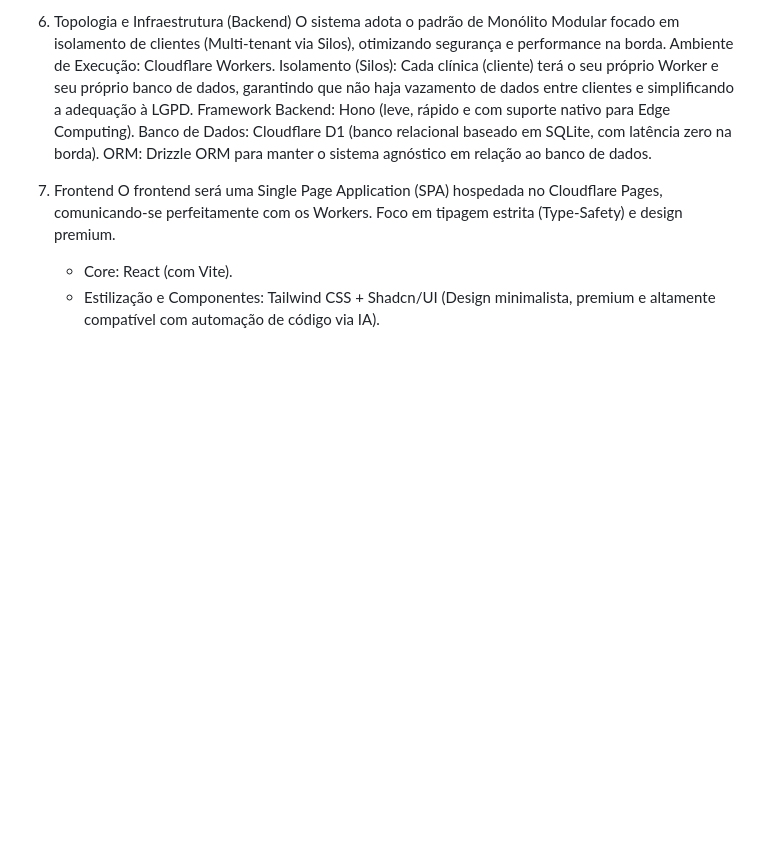
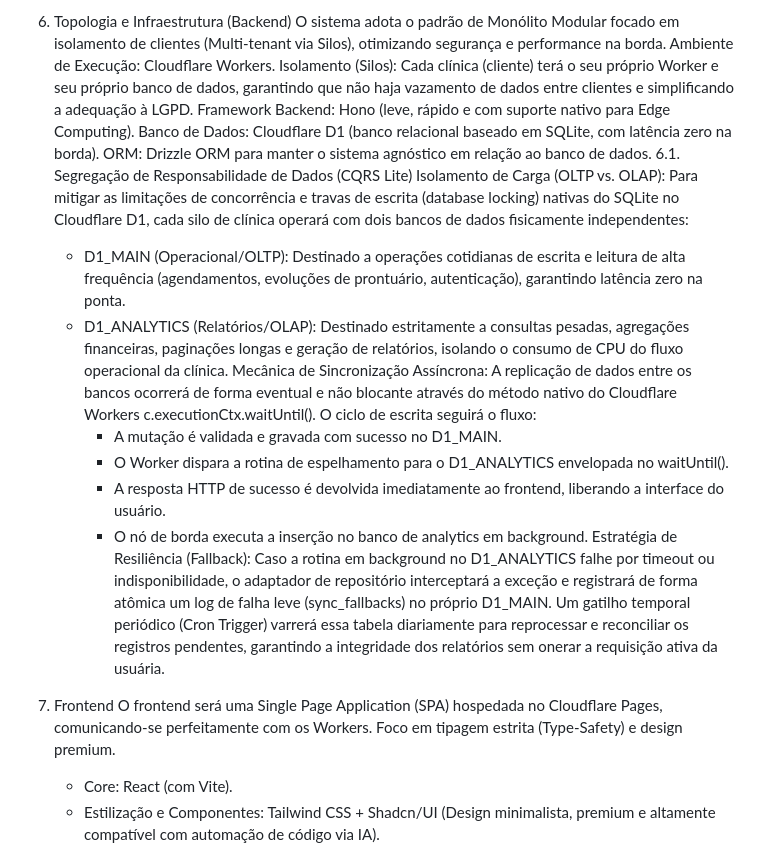
Before and after one commit to lumenpink/aura, a Markdown page: AURA_ARCHITECTURE.md, the part around the change. Rendered like a GitHub page; blank space fills up the shorter version.

Commit message:
docs: update architecture

```diff
--- a/AURA_ARCHITECTURE.md
+++ b/AURA_ARCHITECTURE.md
@@ -53,6 +53,16 @@ Manifesto de Arquitetura: Projeto Aura
     Framework Backend: Hono (leve, rápido e com suporte nativo para Edge Computing).
     Banco de Dados: Cloudflare D1 (banco relacional baseado em SQLite, com latência zero na borda).
     ORM: Drizzle ORM para manter o sistema agnóstico em relação ao banco de dados.
+6.1. Segregação de Responsabilidade de Dados (CQRS Lite)
+    Isolamento de Carga (OLTP vs. OLAP): Para mitigar as limitações de concorrência e travas de escrita (database locking) nativas do SQLite no Cloudflare D1, cada silo de clínica operará com dois bancos de dados fisicamente independentes:
+    - D1_MAIN (Operacional/OLTP): Destinado a operações cotidianas de escrita e leitura de alta frequência (agendamentos, evoluções de prontuário, autenticação), garantindo latência zero na ponta.
+    - D1_ANALYTICS (Relatórios/OLAP): Destinado estritamente a consultas pesadas, agregações financeiras, paginações longas e geração de relatórios, isolando o consumo de CPU do fluxo operacional da clínica.
+    Mecânica de Sincronização Assíncrona: A replicação de dados entre os bancos ocorrerá de forma eventual e não blocante através do método nativo do Cloudflare Workers c.executionCtx.waitUntil(). O ciclo de escrita seguirá o fluxo:
+        - A mutação é validada e gravada com sucesso no D1_MAIN.
+        - O Worker dispara a rotina de espelhamento para o D1_ANALYTICS envelopada no waitUntil().
+        - A resposta HTTP de sucesso é devolvida imediatamente ao frontend, liberando a interface do usuário.
+        - O nó de borda executa a inserção no banco de analytics em background.
+    Estratégia de Resiliência (Fallback): Caso a rotina em background no D1_ANALYTICS falhe por timeout ou indisponibilidade, o adaptador de repositório interceptará a exceção e registrará de forma atômica um log de falha leve (sync_fallbacks) no próprio D1_MAIN. Um gatilho temporal periódico (Cron Trigger) varrerá essa tabela diariamente para reprocessar e reconciliar os registros pendentes, garantindo a integridade dos relatórios sem onerar a requisição ativa da usuária.
 
 7. Frontend
     O frontend será uma Single Page Application (SPA) hospedada no Cloudflare Pages, comunicando-se perfeitamente com os Workers. Foco em tipagem estrita (Type-Safety) e design premium.
```
